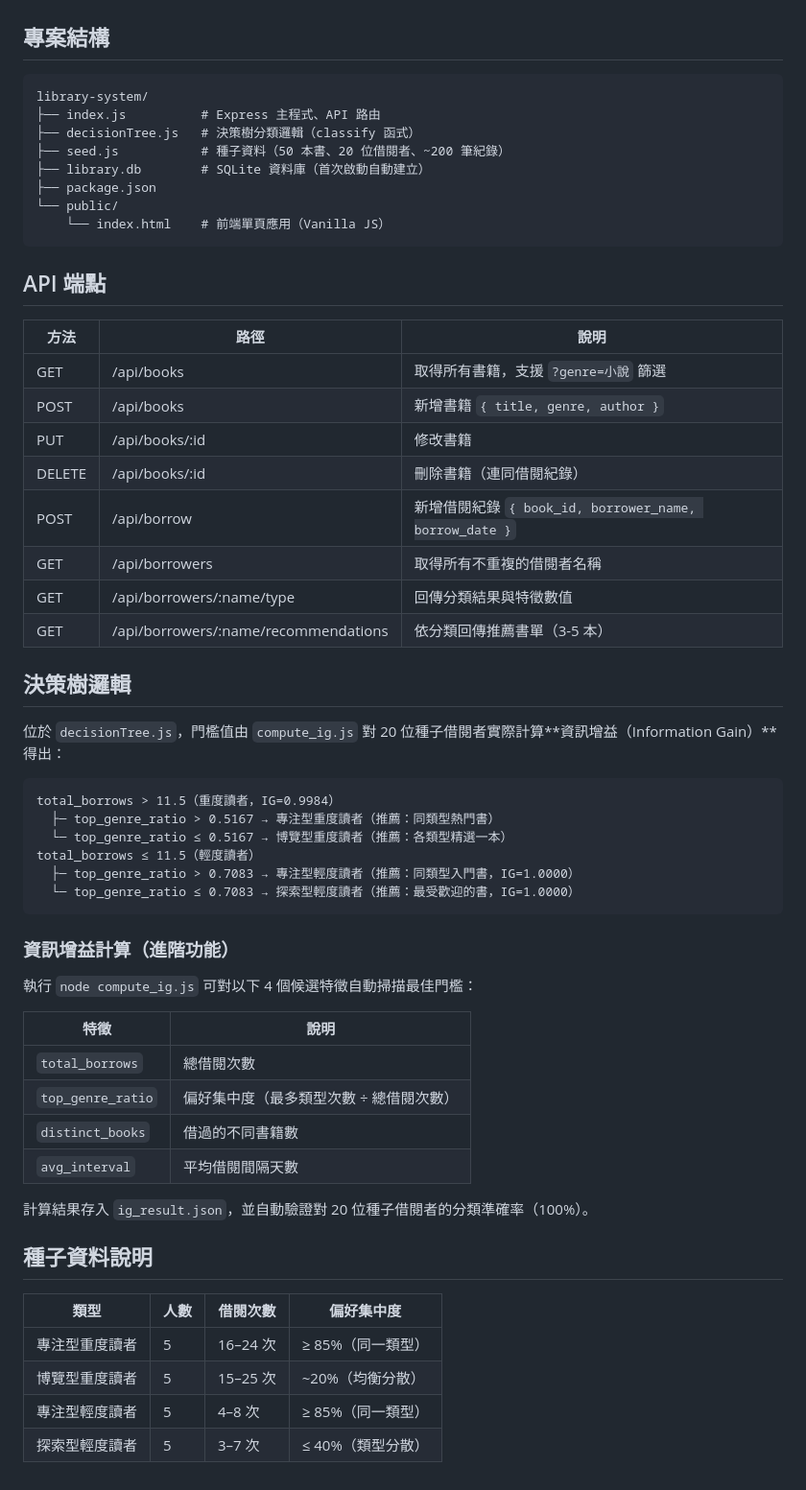
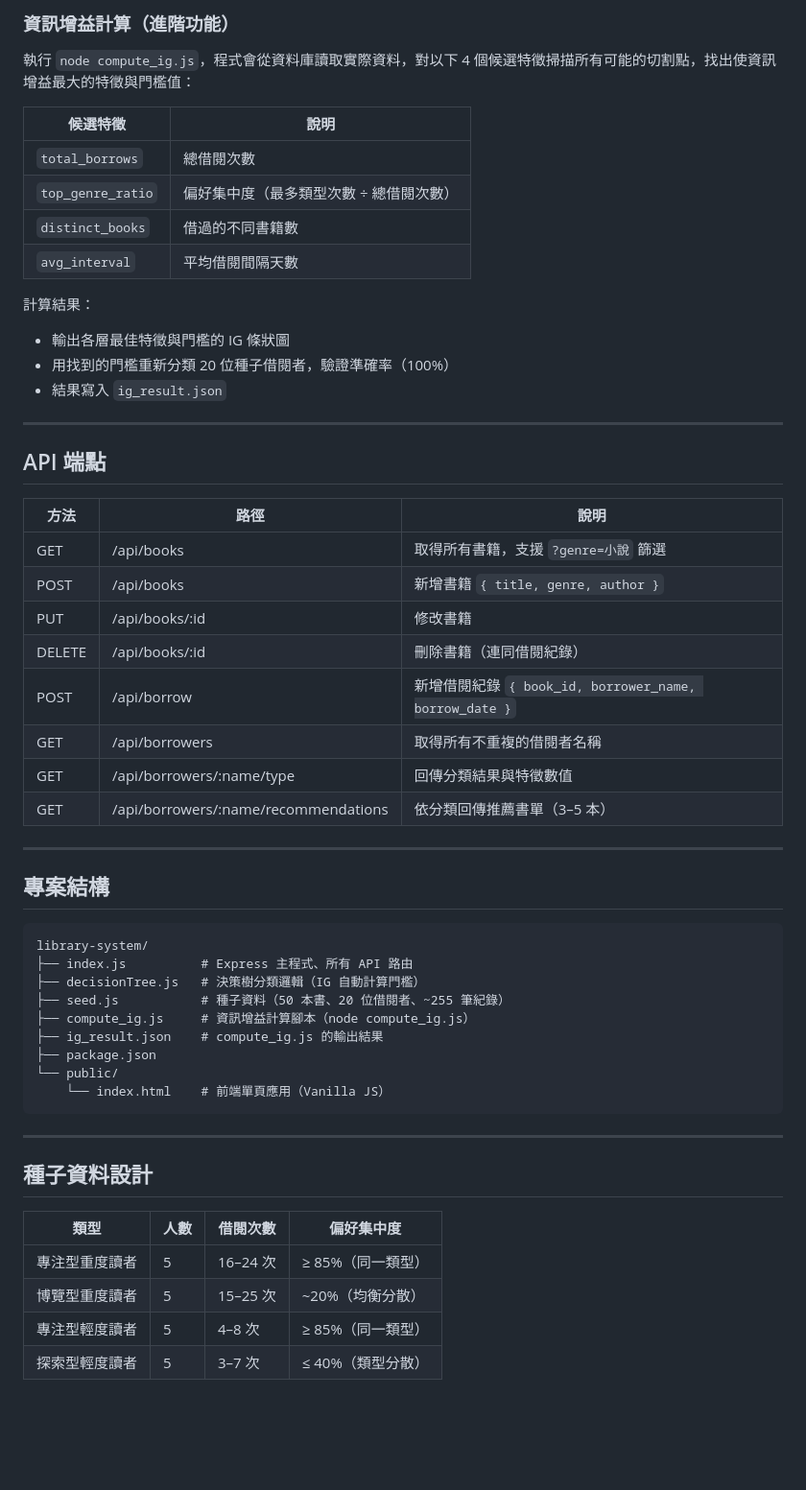
Before and after one commit to fuxxn/library-system, a Markdown page: README.md, the part around one of its changes. Shown at 96% size. Drawn GitHub-style; blank space fills up the shorter version.

Commit message:
docs: 補充完整功能說明至 README

````diff
--- a/README.md
+++ b/README.md
@@ -16,60 +69,57 @@ node index.js
+### 資訊增益計算（進階功能）
+
+執行 `node compute_ig.js`，程式會從資料庫讀取實際資料，對以下 4 個候選特徵掃描所有可能的切割點，找出使資訊增益最大的特徵與門檻值：
+
+| 候選特徵 | 說明 |
+|---------|------|
+| `total_borrows` | 總借閱次數 |
+| `top_genre_ratio` | 偏好集中度（最多類型次數 ÷ 總借閱次數） |
+| `distinct_books` | 借過的不同書籍數 |
+| `avg_interval` | 平均借閱間隔天數 |
+
+計算結果：
+- 輸出各層最佳特徵與門檻的 IG 條狀圖
+- 用找到的門檻重新分類 20 位種子借閱者，驗證準確率（100%）
+- 結果寫入 `ig_result.json`
+
+---
+
+## API 端點
+
+| 方法 | 路徑 | 說明 |
+|------|------|------|
+| GET | /api/books | 取得所有書籍，支援 `?genre=小說` 篩選 |
+| POST | /api/books | 新增書籍 `{ title, genre, author }` |
+| PUT | /api/books/:id | 修改書籍 |
+| DELETE | /api/books/:id | 刪除書籍（連同借閱紀錄） |
+| POST | /api/borrow | 新增借閱紀錄 `{ book_id, borrower_name, borrow_date }` |
+| GET | /api/borrowers | 取得所有不重複的借閱者名稱 |
+| GET | /api/borrowers/:name/type | 回傳分類結果與特徵數值 |
+| GET | /api/borrowers/:name/recommendations | 依分類回傳推薦書單（3–5 本） |
+
+---
+
 ## 專案結構
 
 ```
 library-system/
-├── index.js          # Express 主程式、API 路由
-├── decisionTree.js   # 決策樹分類邏輯（classify 函式）
-├── seed.js           # 種子資料（50 本書、20 位借閱者、~200 筆紀錄）
-├── library.db        # SQLite 資料庫（首次啟動自動建立）
+├── index.js          # Express 主程式、所有 API 路由
+├── decisionTree.js   # 決策樹分類邏輯（IG 自動計算門檻）
+├── seed.js           # 種子資料（50 本書、20 位借閱者、~255 筆紀錄）
+├── compute_ig.js     # 資訊增益計算腳本（node compute_ig.js）
+├── ig_result.json    # compute_ig.js 的輸出結果
 ├── package.json
 └── public/
     └── index.html    # 前端單頁應用（Vanilla JS）
 ```
 
-## API 端點
+---
 
-| 方法   | 路徑                                  | 說明                                        |
-|--------|---------------------------------------|---------------------------------------------|
-| GET    | /api/books                            | 取得所有書籍，支援 `?genre=小說` 篩選       |
-| POST   | /api/books                            | 新增書籍 `{ title, genre, author }`         |
-| PUT    | /api/books/:id                        | 修改書籍                                    |
-| DELETE | /api/books/:id                        | 刪除書籍（連同借閱紀錄）                    |
-| POST   | /api/borrow                           | 新增借閱紀錄 `{ book_id, borrower_name, borrow_date }` |
-| GET    | /api/borrowers                        | 取得所有不重複的借閱者名稱                  |
-| GET    | /api/borrowers/:name/type             | 回傳分類結果與特徵數值                      |
-| GET    | /api/borrowers/:name/recommendations  | 依分類回傳推薦書單（3-5 本）                |
+## 種子資料設計
 
-## 決策樹邏輯
-
-位於 `decisionTree.js`，門檻值由 `compute_ig.js` 對 20 位種子借閱者實際計算**資訊增益（Information Gain）**得出：
-
-```
-total_borrows > 11.5（重度讀者，IG=0.9984）
-  ├─ top_genre_ratio > 0.5167 → 專注型重度讀者（推薦：同類型熱門書）
-  └─ top_genre_ratio ≤ 0.5167 → 博覽型重度讀者（推薦：各類型精選一本）
-total_borrows ≤ 11.5（輕度讀者）
-  ├─ top_genre_ratio > 0.7083 → 專注型輕度讀者（推薦：同類型入門書，IG=1.0000）
-  └─ top_genre_ratio ≤ 0.7083 → 探索型輕度讀者（推薦：最受歡迎的書，IG=1.0000）
-```
-
-### 資訊增益計算（進階功能）
-
-執行 `node compute_ig.js` 可對以下 4 個候選特徵自動掃描最佳門檻：
-
-| 特徵 | 說明 |
-|------|------|
-| `total_borrows` | 總借閱次數 |
-| `top_genre_ratio` | 偏好集中度（最多類型次數 ÷ 總借閱次數） |
-| `distinct_books` | 借過的不同書籍數 |
-| `avg_interval` | 平均借閱間隔天數 |
-
-計算結果存入 `ig_result.json`，並自動驗證對 20 位種子借閱者的分類準確率（100%）。
-
-## 種子資料說明
-
-| 類型             | 人數 | 借閱次數  | 偏好集中度     |
-|-----------------|------|-----------|----------------|
-| 專注型重度讀者   | 5    | 16–24 次  | ≥ 85%（同一類型）|
-| 博覽型重度讀者   | 5    | 15–25 次  | ~20%（均衡分散）|
-| 專注型輕度讀者   | 5    | 4–8 次   | ≥ 85%（同一類型）|
-| 探索型輕度讀者   | 5    | 3–7 次   | ≤ 40%（類型分散）|
+| 類型 | 人數 | 借閱次數 | 偏好集中度 |
+|------|------|---------|-----------|
+| 專注型重度讀者 | 5 | 16–24 次 | ≥ 85%（同一類型） |
+| 博覽型重度讀者 | 5 | 15–25 次 | ~20%（均衡分散） |
+| 專注型輕度讀者 | 5 | 4–8 次 | ≥ 85%（同一類型） |
+| 探索型輕度讀者 | 5 | 3–7 次 | ≤ 40%（類型分散） |
````
Also changed, not shown: other parts of README.md (+53 -0 lines).
